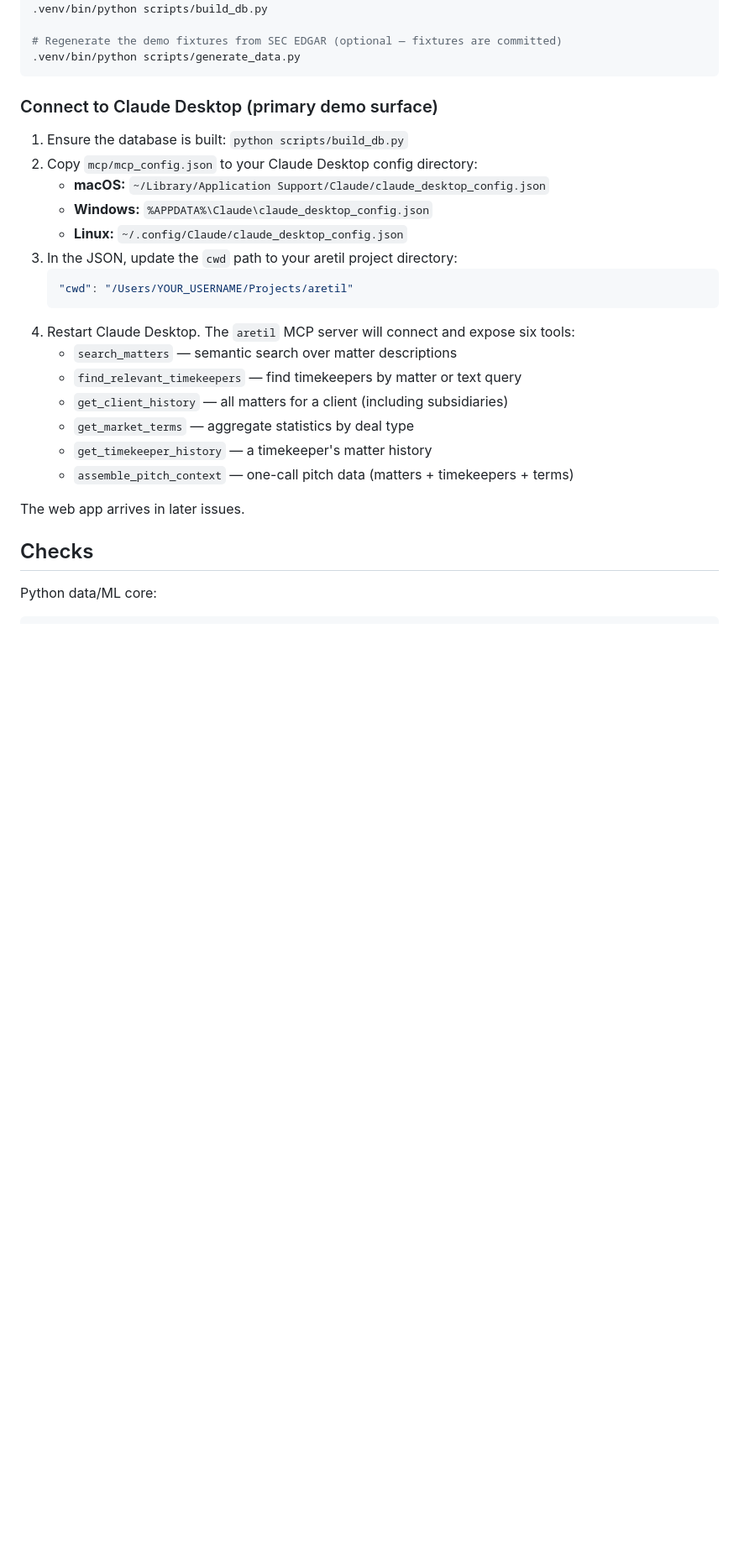
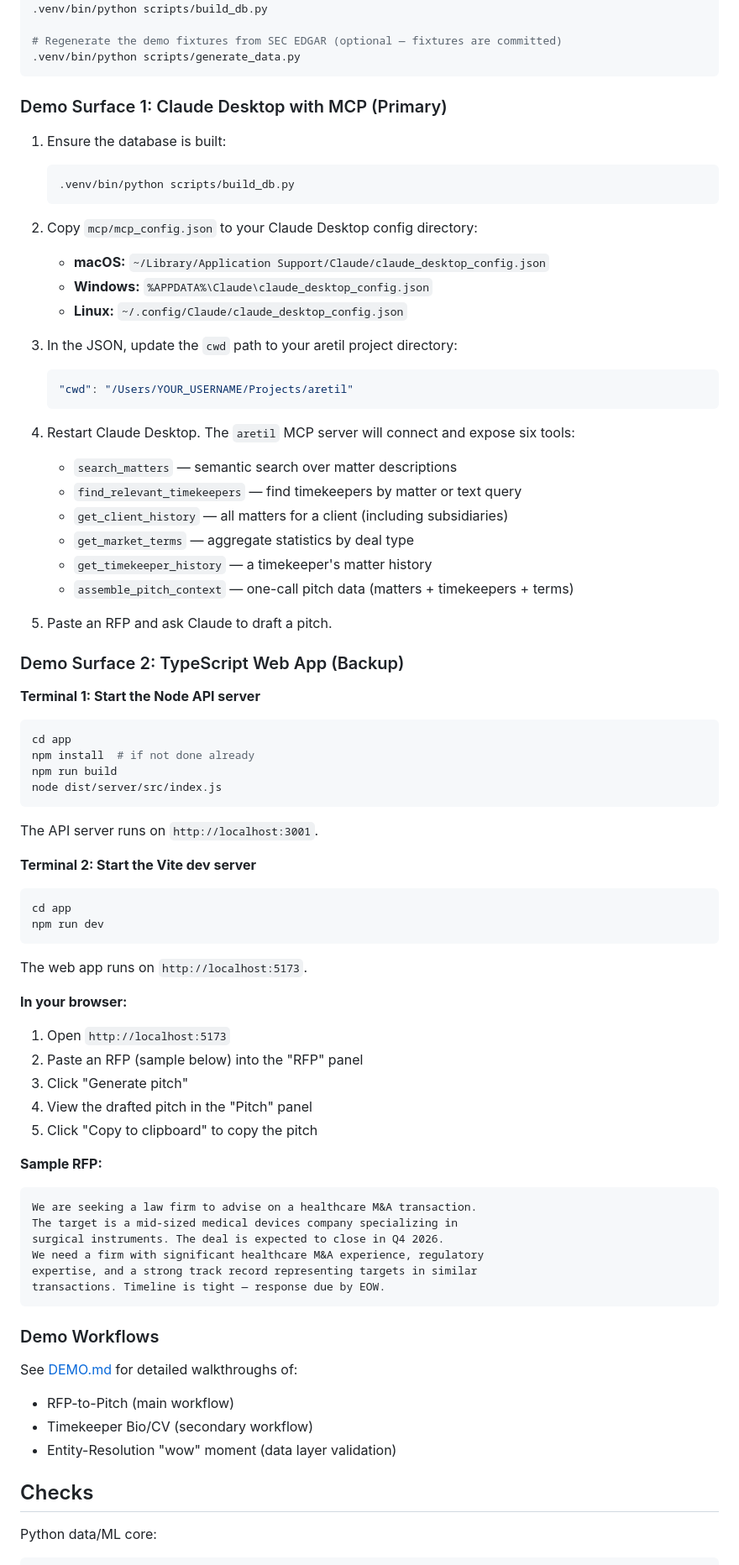
Before and after one commit to 17-wands/aretil, a Markdown page: README.md, the part around the change. Shown at 84% size. GitHub-like rendering; blank space fills up the shorter version.

````diff
--- a/README.md
+++ b/README.md
@@ -75,17 +75,23 @@ npm install
 .venv/bin/python scripts/generate_data.py
 ```
 
-### Connect to Claude Desktop (primary demo surface)
+### Demo Surface 1: Claude Desktop with MCP (Primary)
 
-1. Ensure the database is built: `python scripts/build_db.py`
+1. Ensure the database is built:
+   ```bash
+   .venv/bin/python scripts/build_db.py
+   ```
+
 2. Copy `mcp/mcp_config.json` to your Claude Desktop config directory:
    - **macOS:** `~/Library/Application Support/Claude/claude_desktop_config.json`
    - **Windows:** `%APPDATA%\Claude\claude_desktop_config.json`
    - **Linux:** `~/.config/Claude/claude_desktop_config.json`
+
 3. In the JSON, update the `cwd` path to your aretil project directory:
    ```json
    "cwd": "/Users/YOUR_USERNAME/Projects/aretil"
    ```
+
 4. Restart Claude Desktop. The `aretil` MCP server will connect and expose six tools:
    - `search_matters` — semantic search over matter descriptions
    - `find_relevant_timekeepers` — find timekeepers by matter or text query
@@ -94,7 +100,49 @@ npm install
    - `get_timekeeper_history` — a timekeeper's matter history
    - `assemble_pitch_context` — one-call pitch data (matters + timekeepers + terms)
 
-The web app arrives in later issues.
+5. Paste an RFP and ask Claude to draft a pitch.
+
+### Demo Surface 2: TypeScript Web App (Backup)
+
+**Terminal 1: Start the Node API server**
+```bash
+cd app
+npm install  # if not done already
+npm run build
+node dist/server/src/index.js
+```
+The API server runs on `http://localhost:3001`.
+
+**Terminal 2: Start the Vite dev server**
+```bash
+cd app
+npm run dev
+```
+The web app runs on `http://localhost:5173`.
+
+**In your browser:**
+1. Open `http://localhost:5173`
+2. Paste an RFP (sample below) into the "RFP" panel
+3. Click "Generate pitch"
+4. View the drafted pitch in the "Pitch" panel
+5. Click "Copy to clipboard" to copy the pitch
+
+**Sample RFP:**
+```
+We are seeking a law firm to advise on a healthcare M&A transaction.
+The target is a mid-sized medical devices company specializing in
+surgical instruments. The deal is expected to close in Q4 2026.
+We need a firm with significant healthcare M&A experience, regulatory
+expertise, and a strong track record representing targets in similar
+transactions. Timeline is tight — response due by EOW.
+```
+
+### Demo Workflows
+
+See [DEMO.md](DEMO.md) for detailed walkthroughs of:
+- RFP-to-Pitch (main workflow)
+- Timekeeper Bio/CV (secondary workflow)
+- Entity-Resolution "wow" moment (data layer validation)
 
 ## Checks
 
````
Also changed, not shown: DEMO.md (added, +251 -0 lines).
